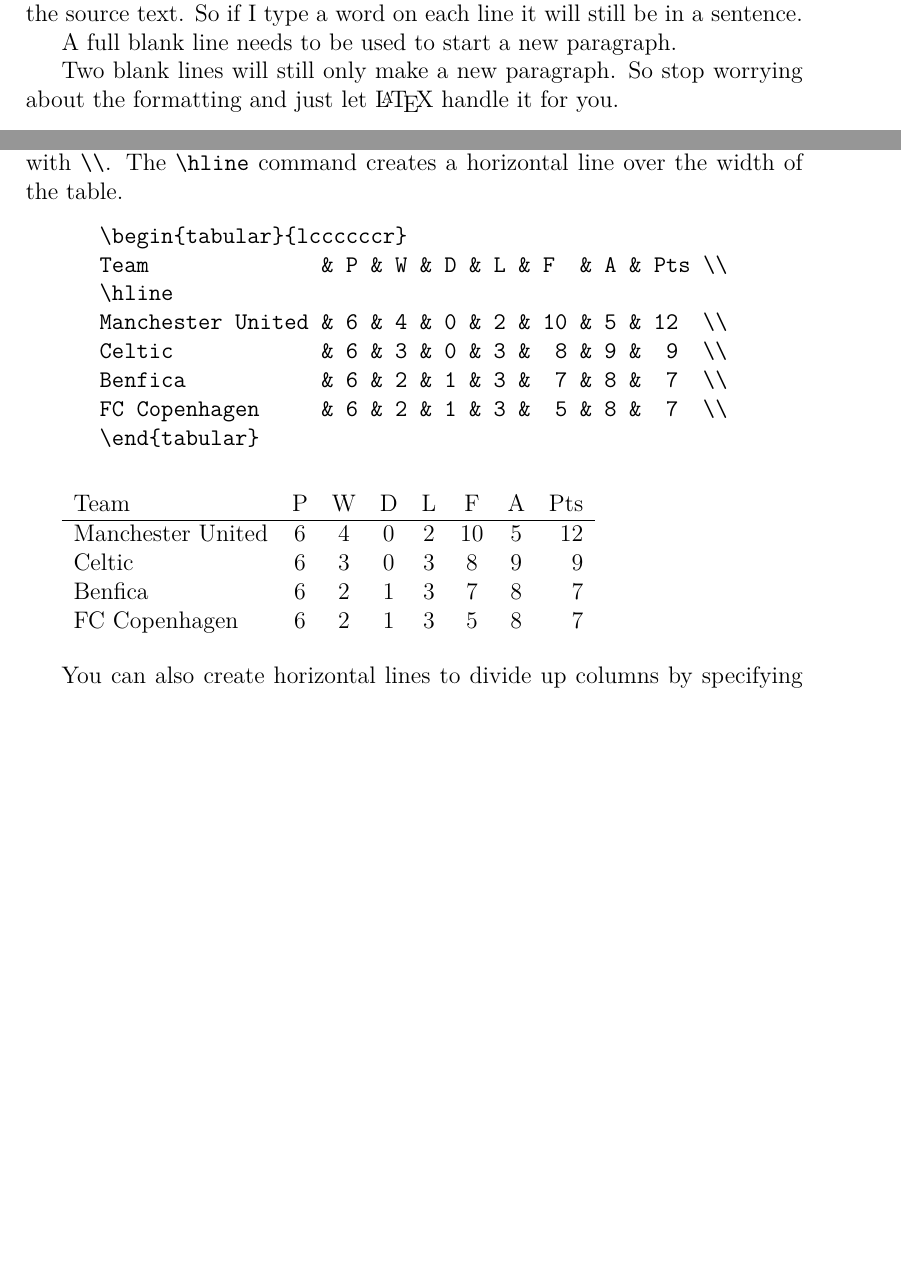
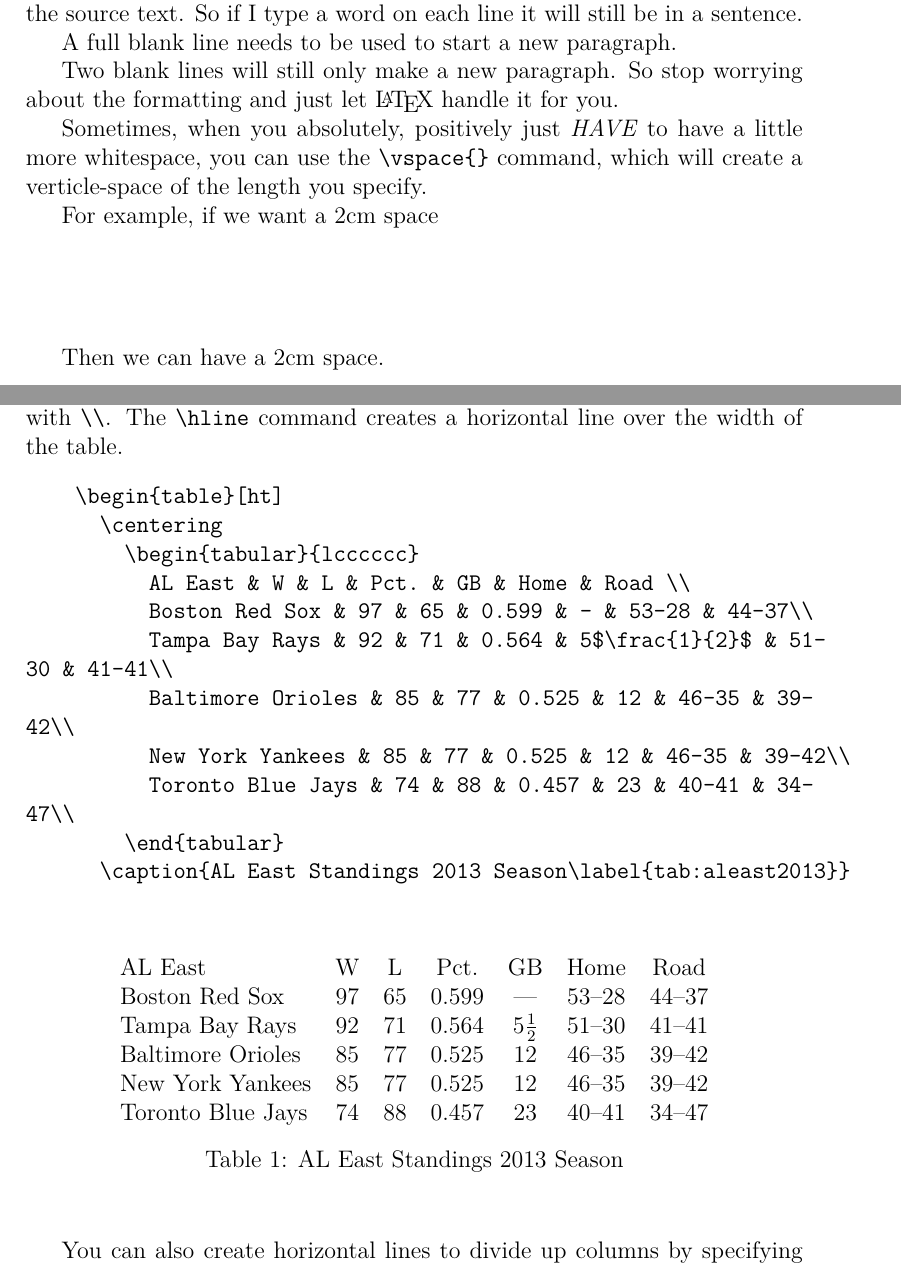
Before and after one commit to gforsyth/learnlatex, a LaTeX document (learnlatex.tex): two parts of pages 1 and 4 of 6, joined at a grey line, cut so that both start at the same text, the shorter picture padded with empty space. Compiled offline with XeLaTeX.

Commit message:
changed table data and reordered sections so figures come last

```diff
--- a/learnlatex.tex
+++ b/learnlatex.tex
@@ -91,6 +91,16 @@ rendered in the pdf.
 
   Two blank lines will still only make a new paragraph. So stop worrying
   about the formatting and just let \LaTeX\ handle it for you.
+
+  Sometimes, when you absolutely, positively just \textit{HAVE} to have
+  a little more whitespace, you can use the \verb|\vspace{}| command,
+  which will create a verticle-space of the length you specify.
+
+  For example, if we want a 2cm space
+
+  \vspace{2cm}
+
+  Then we can have a 2cm space.
 
 \section{Typesetting math}
   \LaTeX\ has two main 'modes'.  Text
@@ -244,24 +222,30 @@ rendered in the pdf.
     terminated with \verb|\\|.  The \verb|\hline| command creates a
     horizontal line over the width of the table.
     \begin{verbatim}
-      \begin{tabular}{lccccccr}
-      Team              & P & W & D & L & F  & A & Pts \\
-      \hline
-      Manchester United & 6 & 4 & 0 & 2 & 10 & 5 & 12  \\
-      Celtic            & 6 & 3 & 0 & 3 &  8 & 9 &  9  \\
-      Benfica           & 6 & 2 & 1 & 3 &  7 & 8 &  7  \\
-      FC Copenhagen     & 6 & 2 & 1 & 3 &  5 & 8 &  7  \\
-      \end{tabular}
+    \begin{table}[ht]
+      \centering
+        \begin{tabular}{lcccccc}
+          AL East & W & L & Pct. & GB & Home & Road \\
+          Boston Red Sox & 97 & 65 & 0.599 & — & 53–28 & 44–37\\
+          Tampa Bay Rays & 92 & 71 & 0.564 & 5$\frac{1}{2}$ & 51–30 & 41–41\\
+          Baltimore Orioles & 85 & 77 & 0.525 & 12 & 46–35 & 39–42\\
+          New York Yankees & 85 & 77 & 0.525 & 12 & 46–35 & 39–42\\
+          Toronto Blue Jays & 74 & 88 & 0.457 & 23 & 40–41 & 34–47\\
+        \end{tabular}
+      \caption{AL East Standings 2013 Season\label{tab:aleast2013}}
     \end{verbatim}
-
-\begin{tabular}{lccccccr}
-Team              & P & W & D & L & F  & A & Pts \\
-\hline
-Manchester United & 6 & 4 & 0 & 2 & 10 & 5 & 12  \\
-Celtic            & 6 & 3 & 0 & 3 &  8 & 9 &  9  \\
-Benfica           & 6 & 2 & 1 & 3 &  7 & 8 &  7  \\
-FC Copenhagen     & 6 & 2 & 1 & 3 &  5 & 8 &  7  \\
-\end{tabular}
+    \begin{table}[ht]
+      \centering
+        \begin{tabular}{lcccccc}
+          AL East & W & L & Pct. & GB & Home & Road \\
+          Boston Red Sox & 97 & 65 & 0.599 & — & 53–28 & 44–37\\
+          Tampa Bay Rays & 92 & 71 & 0.564 & 5$\frac{1}{2}$ & 51–30 & 41–41\\
+          Baltimore Orioles & 85 & 77 & 0.525 & 12 & 46–35 & 39–42\\
+          New York Yankees & 85 & 77 & 0.525 & 12 & 46–35 & 39–42\\
+          Toronto Blue Jays & 74 & 88 & 0.457 & 23 & 40–41 & 34–47\\
+        \end{tabular}
+      \caption{AL East Standings 2013 Season\label{tab:aleast2013}}
+    \end{table}
 
     \vspace{.5cm}
     You can also create horizontal lines to divide up columns by specifying
```
Also changed, not shown: learnlatex.tex (66 more changed lines).
